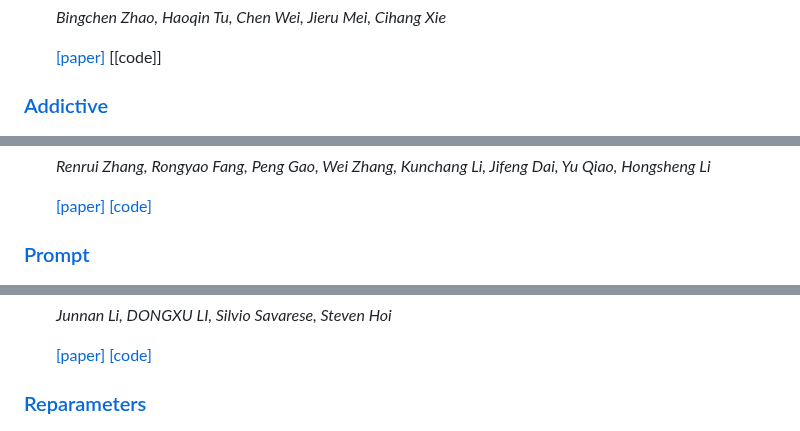
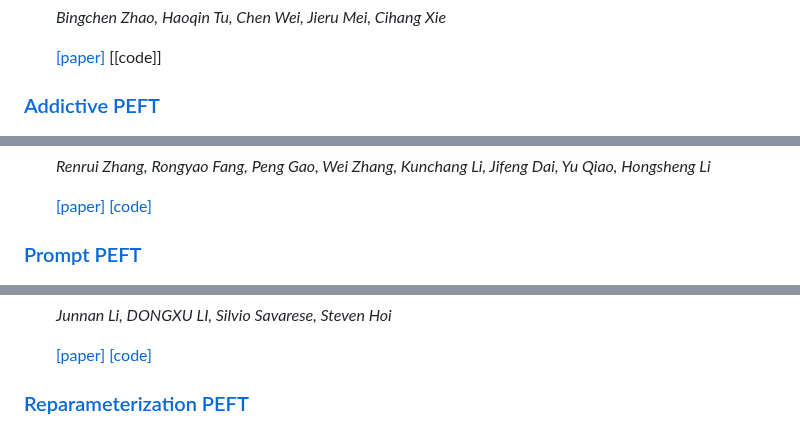
Before and after one commit to zhangdan0602/Awesome-Parameter-Efficient-Fine-Tuning-for-Foundation-Models, a Markdown page: README.md, 3 parts joined by grey strips. Drawn GitHub-style.

```diff
--- a/README.md
+++ b/README.md
@@ -114,5 +137,5 @@
    [[code]]
 
 
-### [Addictive](#content)
+### [Addictive PEFT](#content)
 
@@ -369,5 +316,5 @@
 
 
 
-### [Prompt](#content)
+### [Prompt PEFT](#content)
 
@@ -534,5 +481,5 @@
    [[code]](https://github.com/salesforce/LAVIS/tree/main/projects/blip2)
 
 
-### [Reparameters](#content)
+### [Reparameterization PEFT](#content)
 
```
Also changed, not shown: other parts of README.md (+60 -104 lines).
